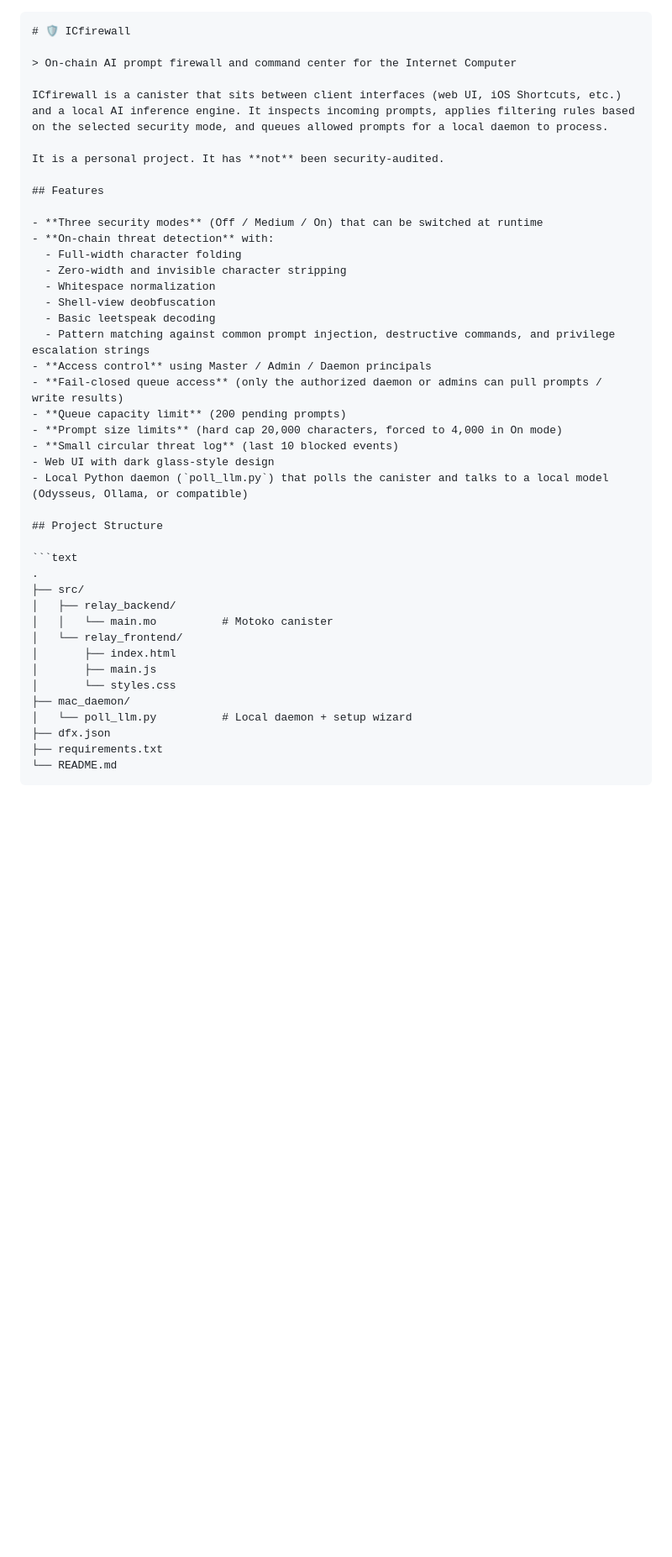
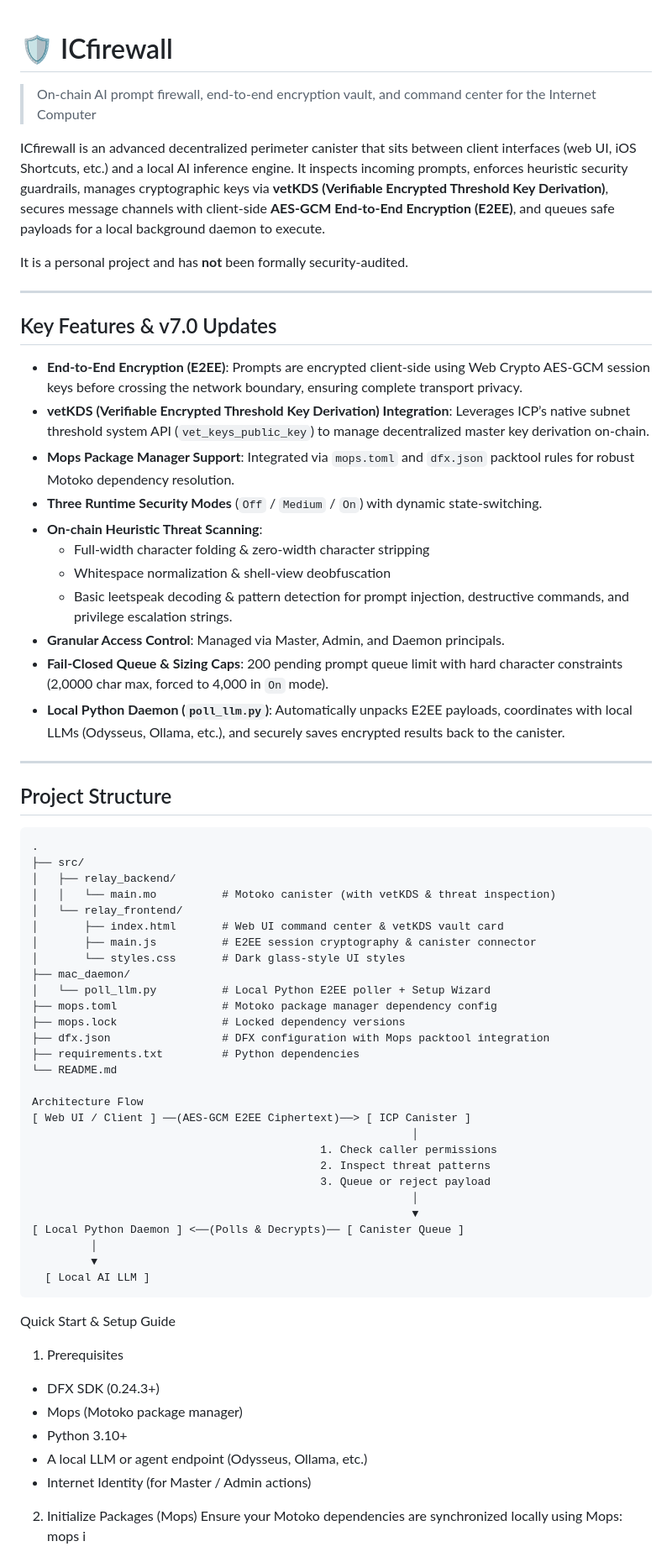
Before and after one commit to iTechBod/ICfirewall, a Markdown page: README.md, the part around one of its changes. Shown at 84% size. Rendered like a GitHub page; blank space fills up the shorter version.

Commit message:
Revise README for clarity and feature updates
Updated README to enhance clarity and detail on features, security modes, and setup instructions.

````diff
--- a/README.md
+++ b/README.md
@@ -1,29 +1,28 @@
-```markdown
 # 🛡️ ICfirewall
 
-> On-chain AI prompt firewall and command center for the Internet Computer
+> On-chain AI prompt firewall, end-to-end encryption vault, and command center for the Internet Computer
 
-ICfirewall is a canister that sits between client interfaces (web UI, iOS Shortcuts, etc.) and a local AI inference engine. It inspects incoming prompts, applies filtering rules based on the selected security mode, and queues allowed prompts for a local daemon to process.
+ICfirewall is an advanced decentralized perimeter canister that sits between client interfaces (web UI, iOS Shortcuts, etc.) and a local AI inference engine. It inspects incoming prompts, enforces heuristic security guardrails, manages cryptographic keys via **vetKDS (Verifiable Encrypted Threshold Key Derivation)**, secures message channels with client-side **AES-GCM End-to-End Encryption (E2EE)**, and queues safe payloads for a local background daemon to execute.
 
-It is a personal project. It has **not** been security-audited.
+It is a personal project and has **not** been formally security-audited.
 
-## Features
+---
 
-- **Three security modes** (Off / Medium / On) that can be switched at runtime
-- **On-chain threat detection** with:
-  - Full-width character folding
-  - Zero-width and invisible character stripping
-  - Whitespace normalization
-  - Shell-view deobfuscation
-  - Basic leetspeak decoding
-  - Pattern matching against common prompt injection, destructive commands, and privilege escalation strings
-- **Access control** using Master / Admin / Daemon principals
-- **Fail-closed queue access** (only the authorized daemon or admins can pull prompts / write results)
-- **Queue capacity limit** (200 pending prompts)
-- **Prompt size limits** (hard cap 20,000 characters, forced to 4,000 in On mode)
-- **Small circular threat log** (last 10 blocked events)
-- Web UI with dark glass-style design
-- Local Python daemon (`poll_llm.py`) that polls the canister and talks to a local model (Odysseus, Ollama, or compatible)
+## Key Features & v7.0 Updates
+
+- **End-to-End Encryption (E2EE)**: Prompts are encrypted client-side using Web Crypto AES-GCM session keys before crossing the network boundary, ensuring complete transport privacy.
+- **vetKDS (Verifiable Encrypted Threshold Key Derivation) Integration**: Leverages ICP’s native subnet threshold system API (`vet_keys_public_key`) to manage decentralized master key derivation on-chain.
+- **Mops Package Manager Support**: Integrated via `mops.toml` and `dfx.json` packtool rules for robust Motoko dependency resolution.
+- **Three Runtime Security Modes** (`Off` / `Medium` / `On`) with dynamic state-switching.
+- **On-chain Heuristic Threat Scanning**:
+  - Full-width character folding & zero-width character stripping
+  - Whitespace normalization & shell-view deobfuscation
+  - Basic leetspeak decoding & pattern detection for prompt injection, destructive commands, and privilege escalation strings.
+- **Granular Access Control**: Managed via Master, Admin, and Daemon principals.
+- **Fail-Closed Queue & Sizing Caps**: 200 pending prompt queue limit with hard character constraints (2,0000 char max, forced to 4,000 in `On` mode).
+- **Local Python Daemon (`poll_llm.py`)**: Automatically unpacks E2EE payloads, coordinates with local LLMs (Odysseus, Ollama, etc.), and securely saves encrypted results back to the canister.
+
+---
 
 ## Project Structure
 
@@ -31,15 +30,40 @@ It is a personal project. It has **not** been security-audited.
 .
 ├── src/
 │   ├── relay_backend/
-│   │   └── main.mo          # Motoko canister
+│   │   └── main.mo          # Motoko canister (with vetKDS & threat inspection)
 │   └── relay_frontend/
-│       ├── index.html
-│       ├── main.js
-│       └── styles.css
+│       ├── index.html       # Web UI command center & vetKDS vault card
+│       ├── main.js          # E2EE session cryptography & canister connector
+│       └── styles.css       # Dark glass-style UI styles
 ├── mac_daemon/
-│   └── poll_llm.py          # Local daemon + setup wizard
-├── dfx.json
-├── requirements.txt
+│   └── poll_llm.py          # Local Python E2EE poller + Setup Wizard
+├── mops.toml                # Motoko package manager dependency config
+├── mops.lock                # Locked dependency versions
+├── dfx.json                 # DFX configuration with Mops packtool integration
+├── requirements.txt         # Python dependencies
 └── README.md
+
+Architecture Flow
+[ Web UI / Client ] ──(AES-GCM E2EE Ciphertext)──> [ ICP Canister ]
+                                                          │
+                                            1. Check caller permissions
+                                            2. Inspect threat patterns
+                                            3. Queue or reject payload
+                                                          │
+                                                          ▼
+[ Local Python Daemon ] <──(Polls & Decrypts)── [ Canister Queue ]
+         │
+         ▼
+  [ Local AI LLM ]
 ```
+Quick Start & Setup Guide
+1. Prerequisites
+ * DFX SDK (0.24.3+)
+ * Mops (Motoko package manager)
+ * Python 3.10+
+ * A local LLM or agent endpoint (Odysseus, Ollama, etc.)
+ * Internet Identity (for Master / Admin actions)
+2. Initialize Packages (Mops)
+Ensure your Motoko dependencies are synchronized locally using Mops:
+mops i
 
````
Also changed, not shown: other parts of README.md (+38 -91 lines).
